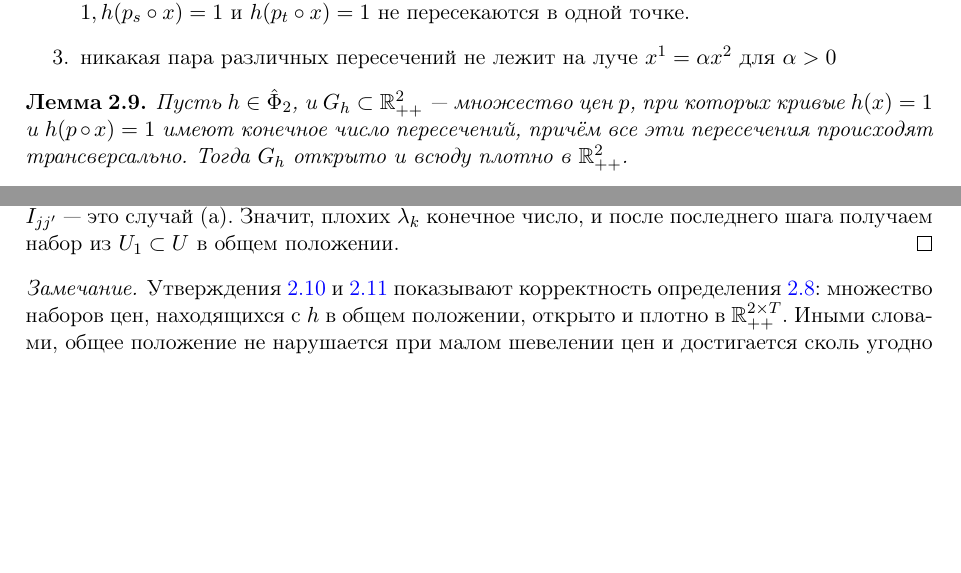
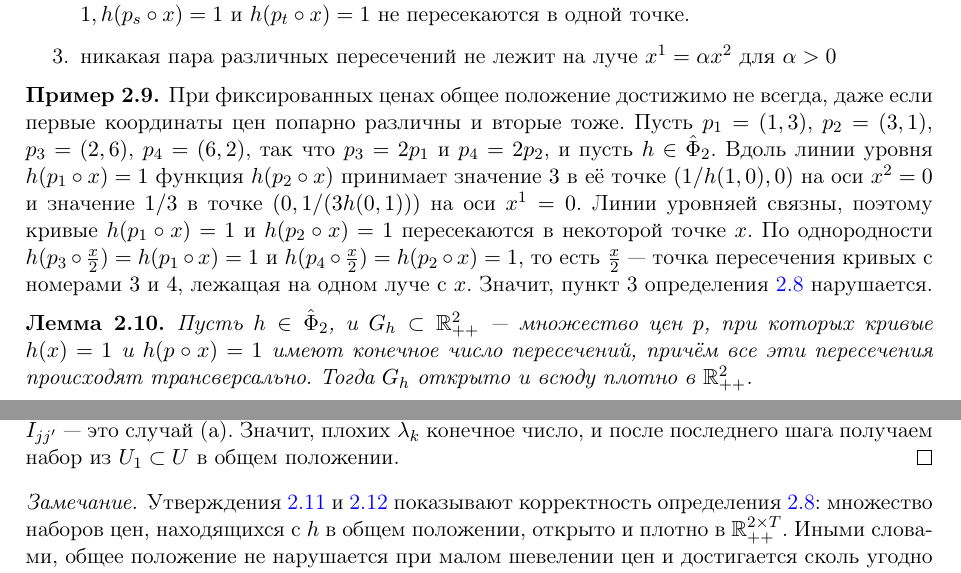
Before and after one commit to HoiAlice/neo-tiling, a LaTeX document (latex/notes.tex): two parts of pages 3 and 4 of 11, joined at a grey line, cut so that both start at the same text, the shorter picture padded with empty space. Compiled offline with pdfLaTeX.

Commit message:
new example

```diff
--- a/latex/notes.tex
+++ b/latex/notes.tex
@@ -183,6 +183,10 @@ $v_1+\dots+v_k=0$, $v_i\in N_{A_i}(x_{0})$, следует $v_1=\dots=v_k=0$.
         \item никакая пара различных пересечений не лежит на луче $x^{1} = \alpha x^{2}$ для $\alpha > 0$
     \end{enumerate}
 \end{definition}
+
+\begin{example}\label{ex:gp-prop-pairs}
+    При фиксированных ценах общее положение достижимо не всегда, даже если первые координаты цен попарно различны и вторые тоже. Пусть $p_1=(1,3)$, $p_2=(3,1)$, $p_3=(2,6)$, $p_4=(6,2)$, так что $p_3=2p_1$ и $p_4=2p_2$, и пусть $h\in\hat\Phi_2$. Вдоль линии уровня $h(p_1\circ x)=1$ функция $h(p_2\circ x)$ принимает значение $3$ в её точке $(1/h(1,0),0)$ на оси $x^2=0$ и значение $1/3$ в точке $(0,1/(3h(0,1)))$ на оси $x^1=0$. Линии уровняей связны, поэтому кривые $h(p_1\circ x)=1$ и $h(p_2\circ x)=1$ пересекаются в некоторой точке $x$. По однородности $h(p_3\circ\tfrac{x}{2})=h(p_1\circ x)=1$ и $h(p_4\circ\tfrac{x}{2})=h(p_2\circ x)=1$, то есть $\tfrac{x}{2}$ --- точка пересечения кривых с номерами $3$ и $4$, лежащая на одном луче с $x$. Значит, пункт~3 определения~\ref{def:general-position} нарушается.
+\end{example}
 
 \begin{lemma}\label{thm:finite} Пусть $h\in\hat{\Phi}_{2}$, и $G_h\subset\Rpp$ --- множество цен $p$, при которых кривые $h(x)=1$ и $h(p\circ x) = 1$ имеют конечное число пересечений, причём все эти пересечения происходят трансверсально. Тогда $G_h$ открыто и всюду плотно в $\Rpp$.
 \end{lemma}
```
Also changed, not shown: latex/notes.pdf.
